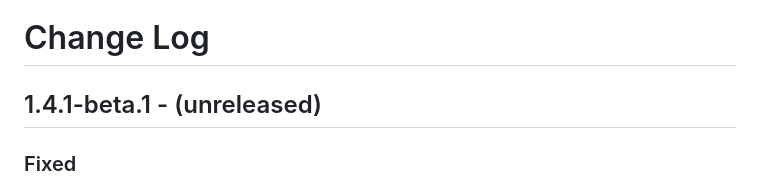
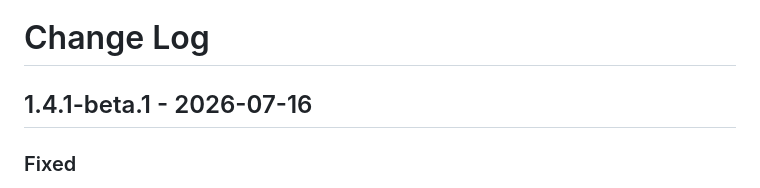
Before and after one commit to shriyanss/js-recon, a Markdown page: CHANGELOG.md, the part around the change. GitHub-like rendering.

Commit message:
chore: finalize v1.4.1-beta.1 release date

```diff
--- a/CHANGELOG.md
+++ b/CHANGELOG.md
@@ -1,6 +1,6 @@
 # Change Log
 
-## 1.4.1-beta.1 - (unreleased)
+## 1.4.1-beta.1 - 2026-07-16
 
 ### Fixed
 
```
